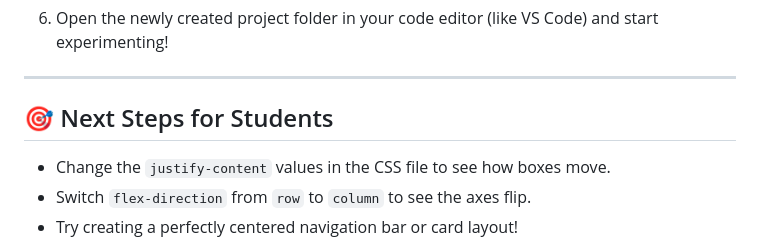
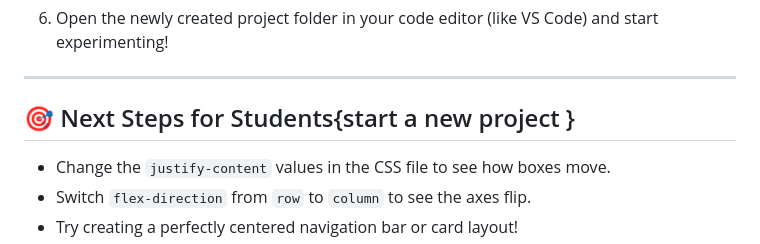
Before and after one commit to Meatycrude/Flex, a Markdown page: README.md, the part around the change. GitHub-like rendering.

```diff
--- a/README.md
+++ b/README.md
@@ -66,7 +66,7 @@ Cloning downloads your personal copy of the project from GitHub onto your comput
 
 ---
 
-## 🎯 Next Steps for Students
+## 🎯 Next Steps for Students{start a new project }
 * Change the `justify-content` values in the CSS file to see how boxes move.
 * Switch `flex-direction` from `row` to `column` to see the axes flip.
 * Try creating a perfectly centered navigation bar or card layout!
```
